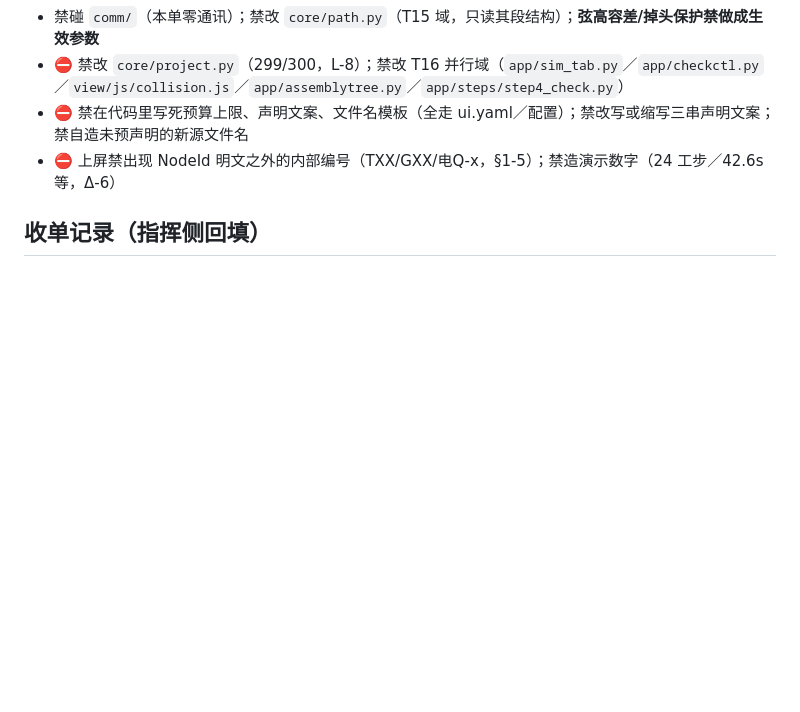
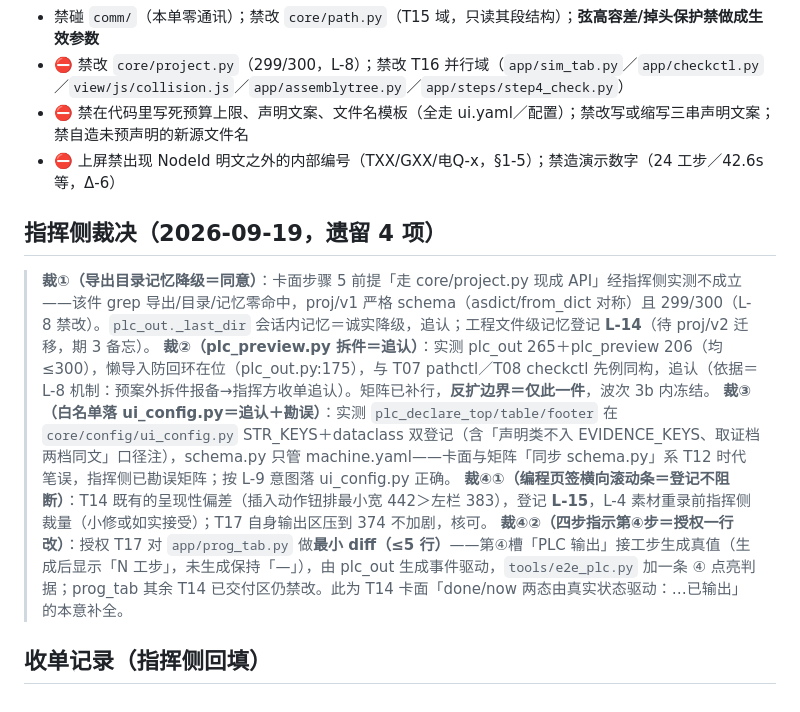
Before and after one commit to vvvlhyvvv-ship-it/mecharm-workbench-docs, a Markdown page: 对齐任务包/Tasks/T17_PLC输出与预览模态.md, the part around the change. Rendered like a GitHub page; blank space fills up the shorter version.

```diff
--- a/对齐任务包/Tasks/T17_PLC输出与预览模态.md
+++ b/对齐任务包/Tasks/T17_PLC输出与预览模态.md
@@ -49,4 +49,12 @@
 - ⛔ 禁在代码里写死预算上限、声明文案、文件名模板（全走 ui.yaml／配置）；禁改写或缩写三串声明文案；禁自造未预声明的新源文件名
 - ⛔ 上屏禁出现 NodeId 明文之外的内部编号（TXX/GXX/电Q-x，§1-5）；禁造演示数字（24 工步／42.6s 等，Δ-6）
 
+## 指挥侧裁决（2026-09-19，遗留 4 项）
+
+> **裁①（导出目录记忆降级＝同意）**：卡面步骤 5 前提「走 core/project.py 现成 API」经指挥侧实测不成立——该件 grep 导出/目录/记忆零命中，proj/v1 严格 schema（asdict/from_dict 对称）且 299/300（L-8 禁改）。`plc_out._last_dir` 会话内记忆＝诚实降级，追认；工程文件级记忆登记 **L-14**（待 proj/v2 迁移，期 3 备忘）。
+> **裁②（plc_preview.py 拆件＝追认）**：实测 plc_out 265＋plc_preview 206（均 ≤300），懒导入防回环在位（plc_out.py:175），与 T07 pathctl／T08 checkctl 先例同构，追认（依据＝L-8 机制：预案外拆件报备→指挥方收单追认）。矩阵已补行，**反扩边界＝仅此一件**，波次 3b 内冻结。
+> **裁③（白名单落 ui_config.py＝追认＋勘误）**：实测 `plc_declare_top/table/footer` 在 `core/config/ui_config.py` STR_KEYS＋dataclass 双登记（含「声明类不入 EVIDENCE_KEYS、取证档两档同文」口径注），schema.py 只管 machine.yaml——卡面与矩阵「同步 schema.py」系 T12 时代笔误，指挥侧已勘误矩阵；按 L-9 意图落 ui_config.py 正确。
+> **裁④①（编程页签横向滚动条＝登记不阻断）**：T14 既有的呈现性偏差（插入动作钮排最小宽 442＞左栏 383），登记 **L-15**，L-4 素材重录前指挥侧裁量（小修或如实接受）；T17 自身输出区压到 374 不加剧，核可。
+> **裁④②（四步指示第④步＝授权一行改）**：授权 T17 对 `app/prog_tab.py` 做**最小 diff（≤5 行）**——第④槽「PLC 输出」接工步生成真值（生成后显示「N 工步」，未生成保持「—」），由 plc_out 生成事件驱动，`tools/e2e_plc.py` 加一条 ④ 点亮判据；prog_tab 其余 T14 已交付区仍禁改。此为 T14 卡面「done/now 两态由真实状态驱动：…已输出」的本意补全。
+
 ## 收单记录（指挥侧回填）
```
Also changed, not shown: 对齐任务包/99_对齐进度台账.md (+5 -3 lines).
